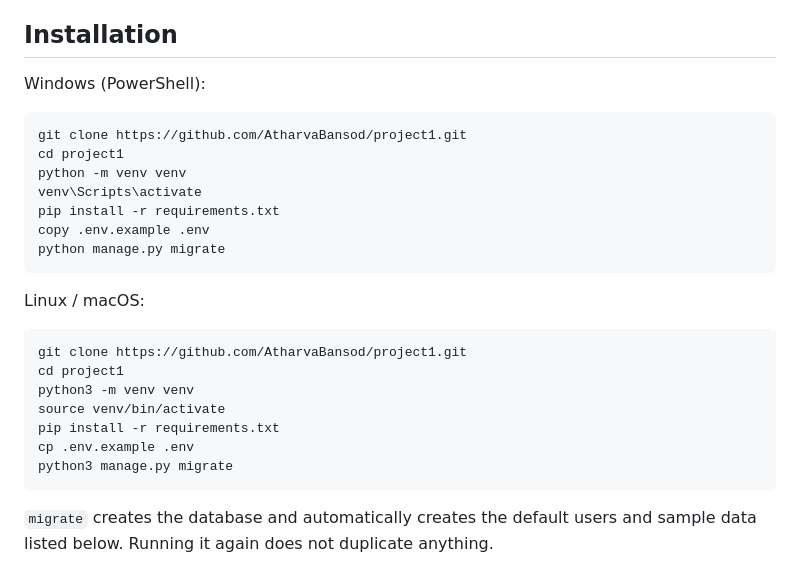
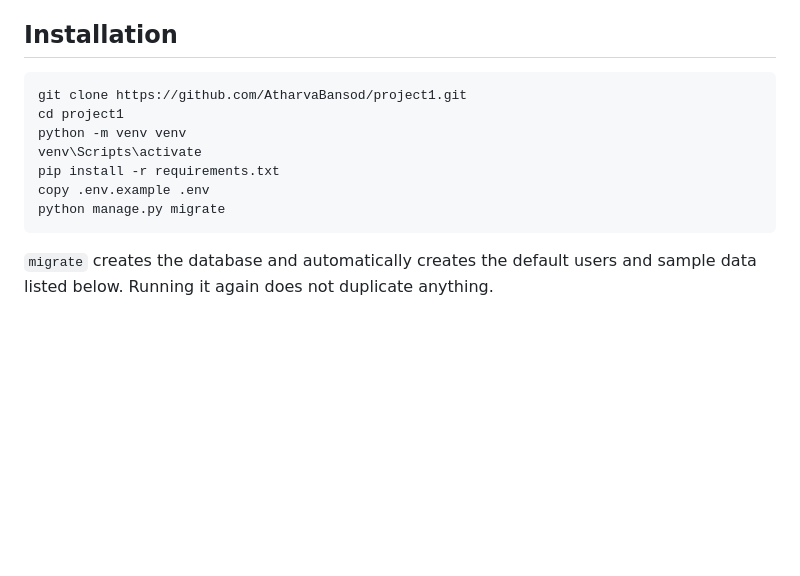
Before and after one commit to AtharvaBansod/project1, a Markdown page: README.md, the part around the change. Drawn GitHub-style; blank space fills up the shorter version.

Commit message:
Remove Linux/macOS instructions from README

```diff
--- a/README.md
+++ b/README.md
@@ -10,8 +10,6 @@ Django project (Django 5.2, SQLite, Bootstrap 5 via CDN).
 
 ## Installation
 
-Windows (PowerShell):
-
     git clone https://github.com/AtharvaBansod/project1.git
     cd project1
     python -m venv venv
@@ -19,16 +17,6 @@ Windows (PowerShell):
     pip install -r requirements.txt
     copy .env.example .env
     python manage.py migrate
-
-Linux / macOS:
-
-    git clone https://github.com/AtharvaBansod/project1.git
-    cd project1
-    python3 -m venv venv
-    source venv/bin/activate
-    pip install -r requirements.txt
-    cp .env.example .env
-    python3 manage.py migrate
 
 `migrate` creates the database and automatically creates the default users and
 sample data listed below. Running it again does not duplicate anything.
```
